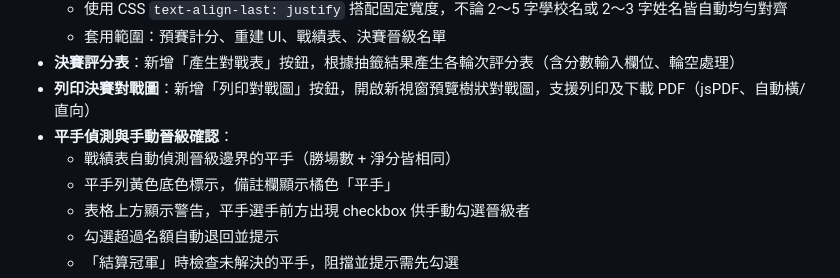
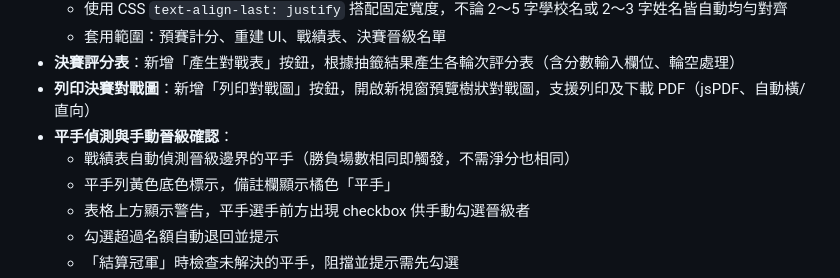
Before and after one commit to nan786521/badminton-tournament, a Markdown page: CHANGELOG.md, the part around the change. Rendered like a GitHub page.

Commit message:
Update: CHANGELOG 更新平手判定條件說明
Co-Authored-By: Claude Opus 4.6 <noreply@anthropic.com>

```diff
--- a/CHANGELOG.md
+++ b/CHANGELOG.md
@@ -13,7 +13,7 @@
 - **決賽評分表**：新增「產生對戰表」按鈕，根據抽籤結果產生各輪次評分表（含分數輸入欄位、輪空處理）
 - **列印決賽對戰圖**：新增「列印對戰圖」按鈕，開啟新視窗預覽樹狀對戰圖，支援列印及下載 PDF（jsPDF、自動橫/直向）
 - **平手偵測與手動晉級確認**：
-  - 戰績表自動偵測晉級邊界的平手（勝場數 + 淨分皆相同）
+  - 戰績表自動偵測晉級邊界的平手（勝負場數相同即觸發，不需淨分也相同）
   - 平手列黃色底色標示，備註欄顯示橘色「平手」
   - 表格上方顯示警告，平手選手前方出現 checkbox 供手動勾選晉級者
   - 勾選超過名額自動退回並提示
```
